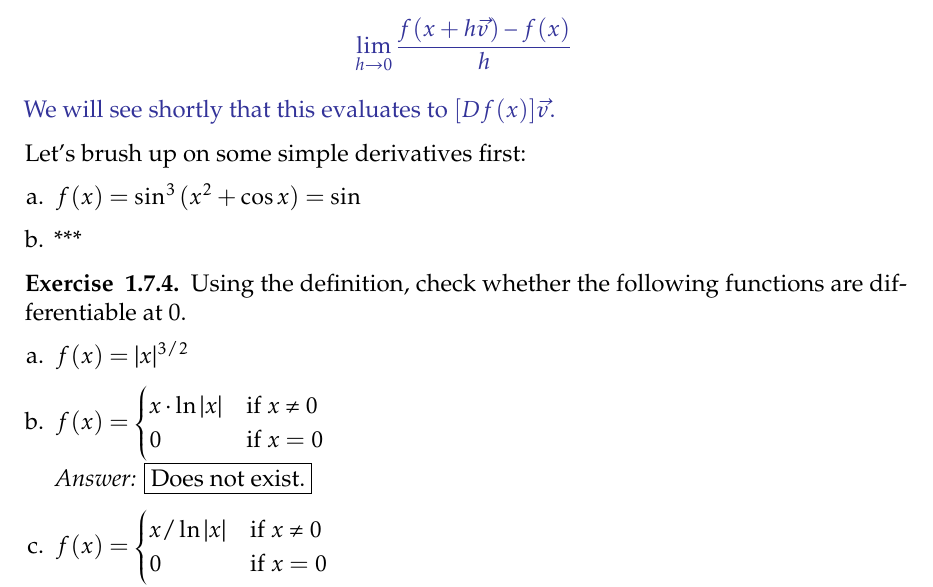
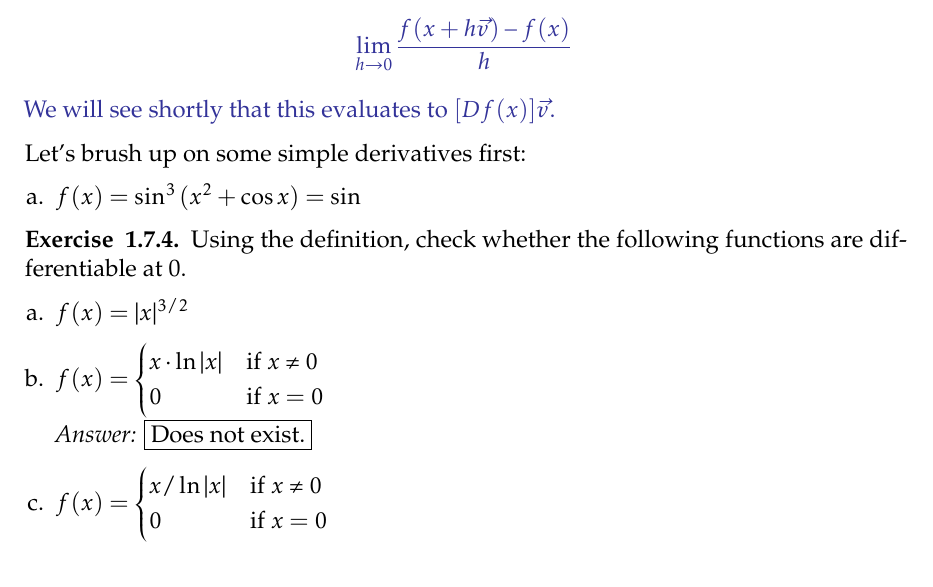
Before and after one commit to jchen/multivar-notes, a LaTeX document (multivar-notes.tex, which reads notes/20190124.tex): part of page 14 of 23, cut so that both start at the same text. Compiled offline with pdfLaTeX.

Commit message:
Deleted remains of unfinished problem.

```diff
--- a/notes/20190124.tex
+++ b/notes/20190124.tex
@@ -60,7 +60,6 @@ We will see shortly that this evaluates to $[Df(x)]\vec{v}$.
 Let's brush up on some simple derivatives first:
 \begin{enumerate}[a.]
   \item $f(x) = \sin^3{(x^2 + \cos{x})} = \sin$
-  \item ***
 \end{enumerate}
 
 \exercise{1.7.4} Using the definition, check whether the following functions are differentiable at 0.
```
